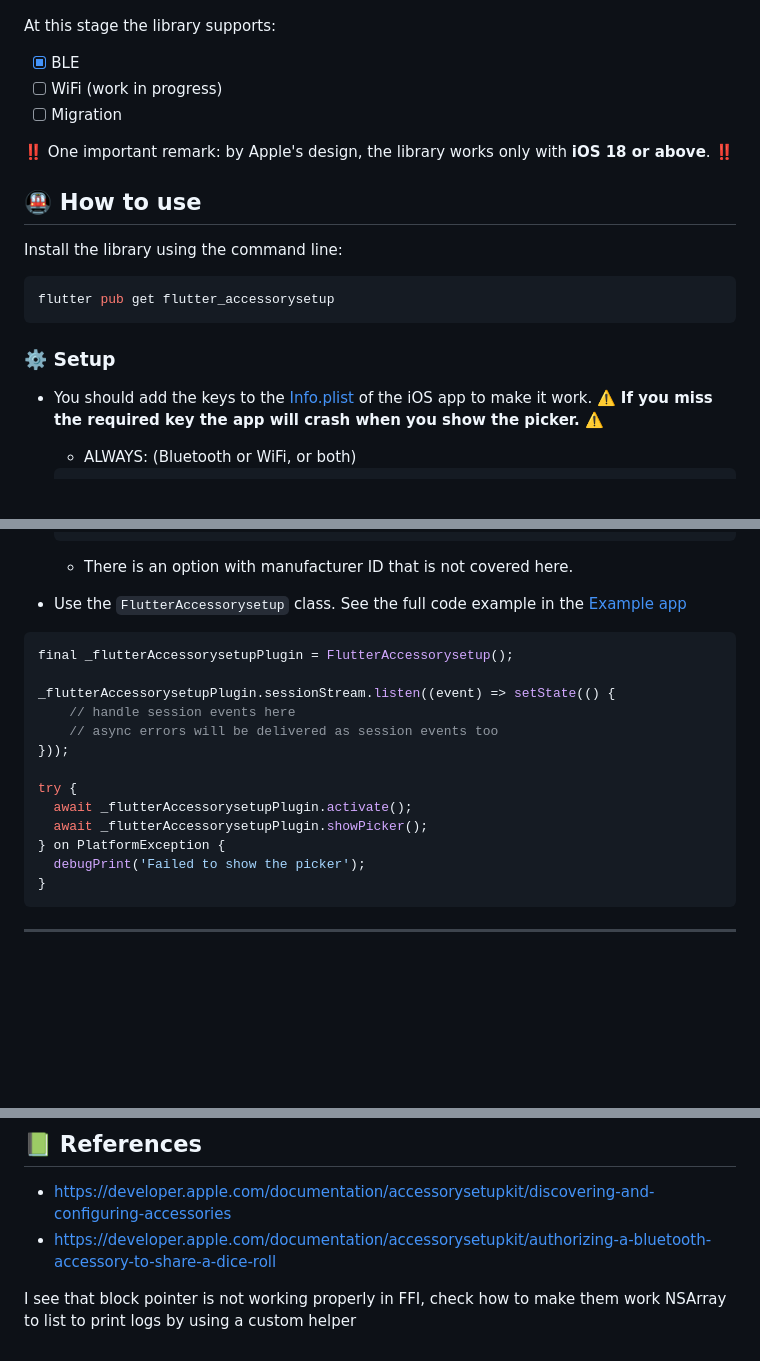
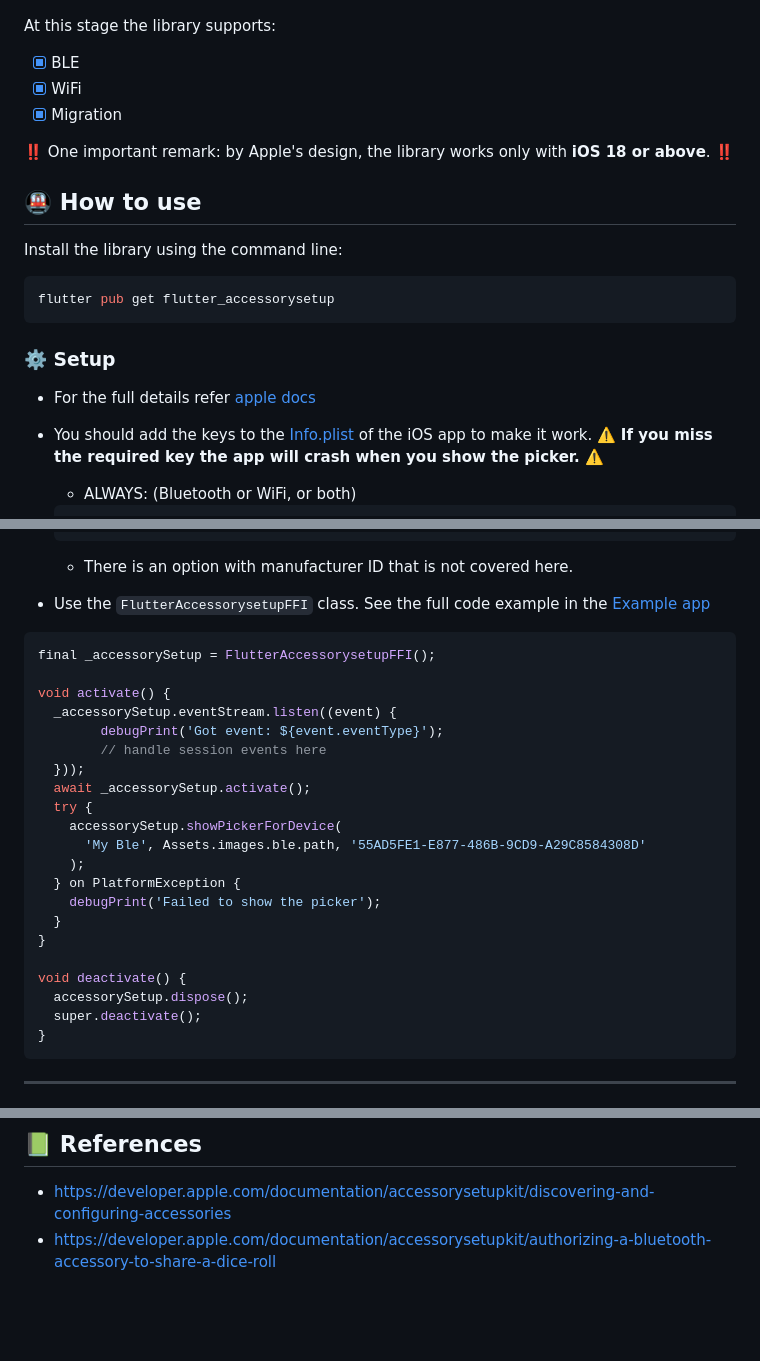
Before and after one commit to dotintent/flutter-accessorysetup, a Markdown page: README.md, 3 parts joined by grey strips. Rendered like a GitHub page; blank space fills up the shorter version.

````diff
--- a/README.md
+++ b/README.md
@@ -6,8 +6,8 @@
 At this stage the library supports:
 
 - [x] BLE
-- [ ] WiFi (work in progress)
-- [ ] Migration
+- [x] WiFi
+- [x] Migration
 
 ‼️ One important remark: by Apple's design, the library works only with **iOS 18 or above**. ‼️
 
@@ -21,6 +21,7 @@ flutter pub get flutter_accessorysetup
 
 ### ⚙️ Setup
 
+- For the full details refer [apple docs](https://developer.apple.com/documentation/accessorysetupkit/discovering-and-configuring-accessories)
 - You should add the keys to the [Info.plist](./example/ios/Runner/Info.plist) of the iOS app to make it work.
   ⚠️ **If you miss the required key the app will crash when you show the picker.** ⚠️
 
@@ -56,21 +57,29 @@ flutter pub get flutter_accessorysetup
 
   - There is an option with manufacturer ID that is not covered here.
 
-- Use the `FlutterAccessorysetup` class. See the full code example in the [Example app](./example/lib/main.dart)
+- Use the `FlutterAccessorysetupFFI` class. See the full code example in the [Example app](./example/lib/main.dart)
 
 ```dart
-final _flutterAccessorysetupPlugin = FlutterAccessorysetup();
+final _accessorySetup = FlutterAccessorysetupFFI();
 
-_flutterAccessorysetupPlugin.sessionStream.listen((event) => setState(() {
-    // handle session events here
-    // async errors will be delivered as session events too
-}));
+void activate() {
+  _accessorySetup.eventStream.listen((event) {
+        debugPrint('Got event: ${event.eventType}');
+        // handle session events here
+  }));
+  await _accessorySetup.activate();
+  try {
+    accessorySetup.showPickerForDevice(
+      'My Ble', Assets.images.ble.path, '55AD5FE1-E877-486B-9CD9-A29C8584308D'
+    );
+  } on PlatformException {
+    debugPrint('Failed to show the picker');
+  }
+}
 
-try {
-  await _flutterAccessorysetupPlugin.activate();
-  await _flutterAccessorysetupPlugin.showPicker();
-} on PlatformException {
-  debugPrint('Failed to show the picker');
+void deactivate() {
+  accessorySetup.dispose();
+  super.deactivate();
 }
 ```
 
@@ -99,8 +108,3 @@ try {
 
 - <https://developer.apple.com/documentation/accessorysetupkit/discovering-and-configuring-accessories>
 - <https://developer.apple.com/documentation/accessorysetupkit/authorizing-a-bluetooth-accessory-to-share-a-dice-roll>
-
-
-
-I see that block pointer is not working properly in FFI, check how to make them work
-NSArray to list to print logs by using a custom helper
````
